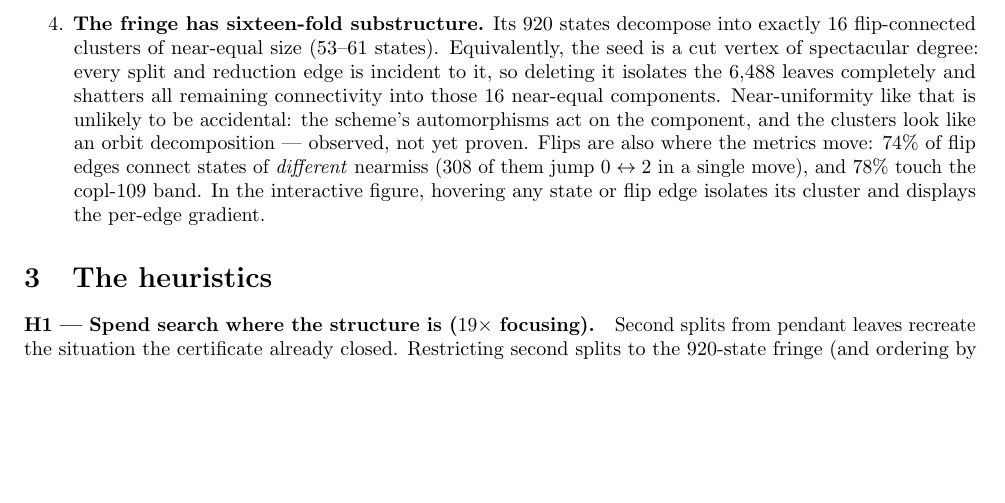
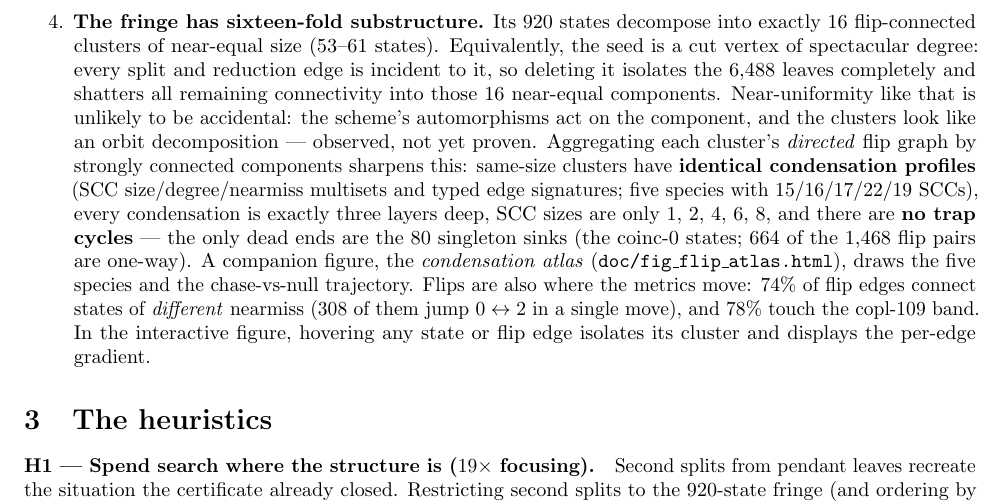
Before and after one commit to gsidebottom/logic, a LaTeX document (doc/matmul_flower_paper.tex): part of page 3 of 7, cut so that both start at the same text, the shorter picture padded with empty space. Compiled offline with pdfLaTeX.

Commit message:
doc: condensation atlas — SCC-aggregated flip system + chase trajectory
New figure (doc/fig_flip_atlas.html, published artifact): the
directed flip graph at SCC resolution. Findings folded into reading
#4: same-size clusters have IDENTICAL condensation profiles (SCC
size/degree/nearmiss multisets + typed edge signatures — five
species with 15/16/17/22/19 SCCs), every condensation exactly three
layers deep (mutual cores -> one-way flow -> sinks), SCC sizes only
{1,2,4,6,8}, zero trap cycles (the only dead ends are the 80
singleton coinc-0 sinks), 804 two-way vs 664 one-way flip pairs.
Sharpest structural evidence yet for the orbit hypothesis. Atlas
also charts beam-vs-null trajectory (L1-7, log scale) and the L7
frontier histogram (all 1,500 states in nearmiss 177..282).
Verified: syntax + stubbed-DOM full render (574 elements, no NaN).

Co-Authored-By: Claude Fable 5 <noreply@anthropic.com>

```diff
--- a/doc/matmul_flower_paper.tex
+++ b/doc/matmul_flower_paper.tex
@@ -153,7 +153,17 @@ Four readings:
   near-equal components. Near-uniformity like that is unlikely to be
   accidental: the scheme's automorphisms act on the
   component, and the clusters look like an orbit decomposition ---
-  observed, not yet proven. Flips are also where the metrics move:
+  observed, not yet proven. Aggregating each cluster's \emph{directed}
+  flip graph by strongly connected components sharpens this: same-size
+  clusters have \textbf{identical condensation profiles} (SCC
+  size/degree/nearmiss multisets and typed edge signatures; five
+  species with 15/16/17/22/19 SCCs), every condensation is exactly
+  three layers deep, SCC sizes are only 1, 2, 4, 6, 8, and there are
+  \textbf{no trap cycles} --- the only dead ends are the 80 singleton
+  sinks (the coinc-0 states; 664 of the 1{,}468 flip pairs are
+  one-way). A companion figure, the \emph{condensation atlas}
+  (\texttt{doc/fig\_flip\_atlas.html}), draws the five species and the
+  chase-vs-null trajectory. Flips are also where the metrics move:
   74\% of flip edges connect states of \emph{different} nearmiss (308
   of them jump $0 \leftrightarrow 2$ in a single move), and 78\%
   touch the copl-109 band. In the interactive figure, hovering any
```
Also changed, not shown: doc/matmul_flower_paper.md (+11 -1 lines), doc/matmul_flower_paper.pdf, 1 other file.
